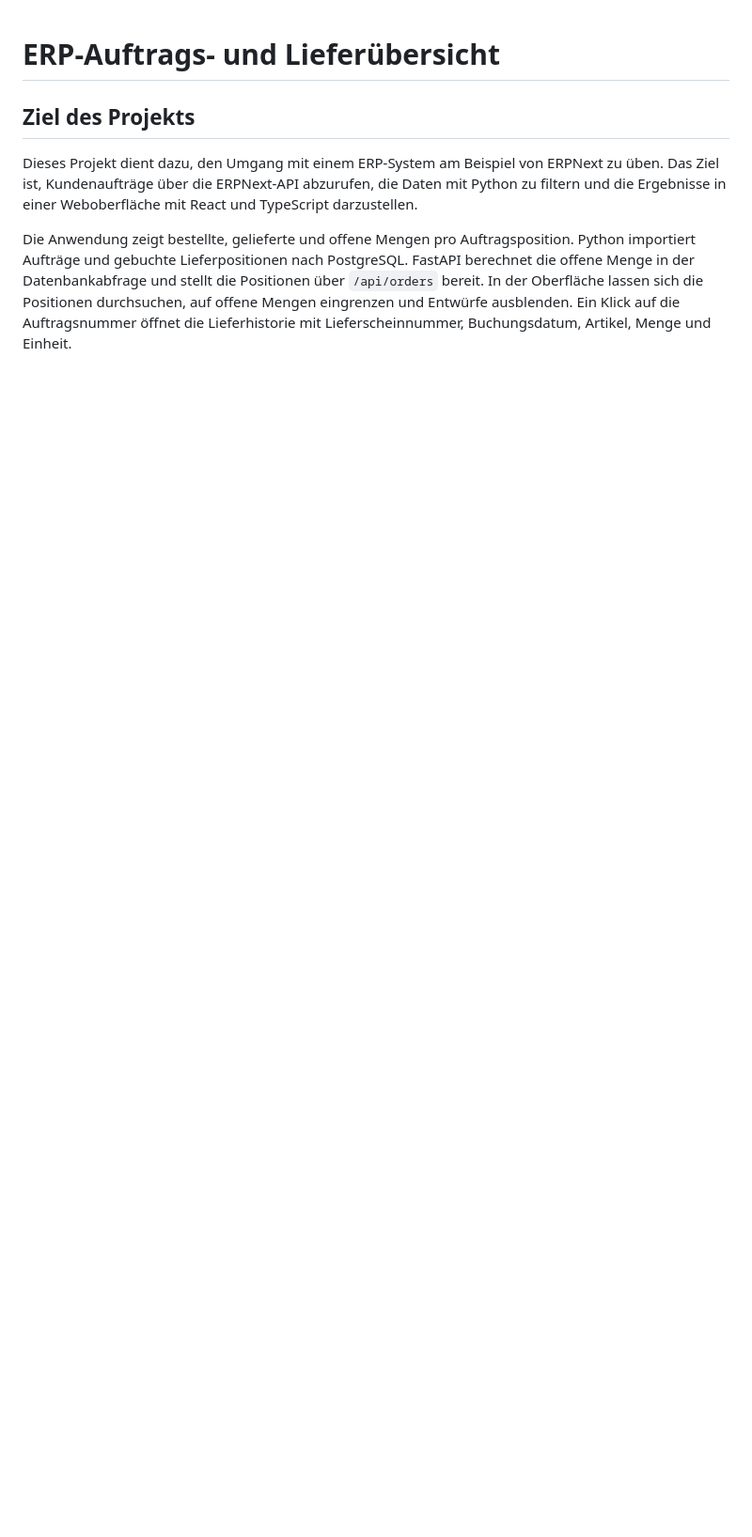
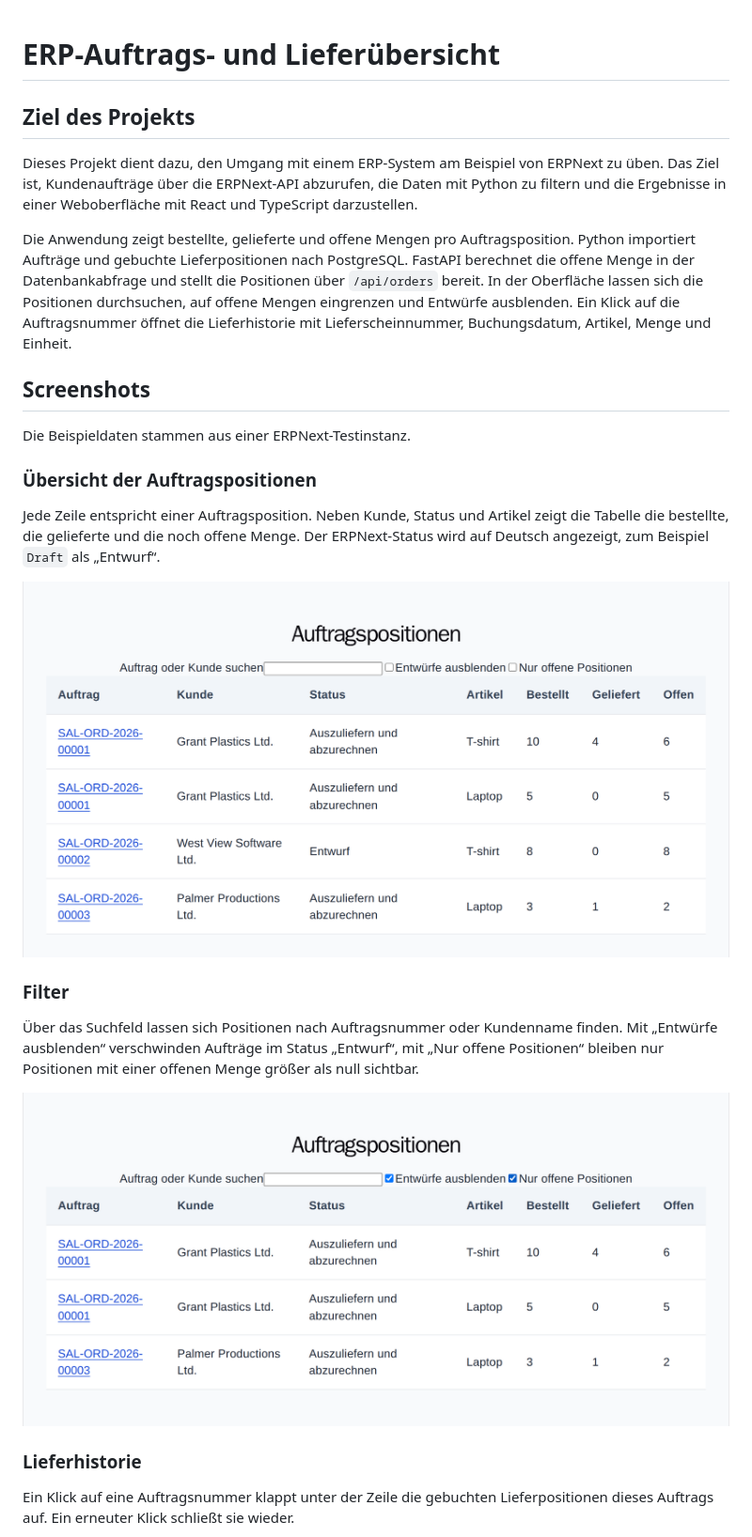
Before and after one commit to Ikayou/erp-order-shipment-tracker, a Markdown page: README.md, the part around one of its changes. Shown at 94% size. Rendered like a GitHub page; pictures changed too: docs/screenshots/auftragsuebersicht.png (added), docs/screenshots/filter.png (added); blank space fills up the shorter version.

Commit message:
ADD: README Screenshots.

```diff
--- a/README.md
+++ b/README.md
@@ -5,3 +5,31 @@
 Dieses Projekt dient dazu, den Umgang mit einem ERP-System am Beispiel von ERPNext zu üben. Das Ziel ist, Kundenaufträge über die ERPNext-API abzurufen, die Daten mit Python zu filtern und die Ergebnisse in einer Weboberfläche mit React und TypeScript darzustellen.
 
 Die Anwendung zeigt bestellte, gelieferte und offene Mengen pro Auftragsposition. Python importiert Aufträge und gebuchte Lieferpositionen nach PostgreSQL. FastAPI berechnet die offene Menge in der Datenbankabfrage und stellt die Positionen über `/api/orders` bereit. In der Oberfläche lassen sich die Positionen durchsuchen, auf offene Mengen eingrenzen und Entwürfe ausblenden. Ein Klick auf die Auftragsnummer öffnet die Lieferhistorie mit Lieferscheinnummer, Buchungsdatum, Artikel, Menge und Einheit.
+
+## Screenshots
+
+Die Beispieldaten stammen aus einer ERPNext-Testinstanz.
+
+### Übersicht der Auftragspositionen
+
+Jede Zeile entspricht einer Auftragsposition. Neben Kunde, Status und Artikel
+zeigt die Tabelle die bestellte, die gelieferte und die noch offene Menge.
+Der ERPNext-Status wird auf Deutsch angezeigt, zum Beispiel `Draft` als
+„Entwurf“.
+
+![Übersicht aller Auftragspositionen mit bestellter, gelieferter und offener Menge](docs/screenshots/auftragsuebersicht.png)
+
+### Filter
+
+Über das Suchfeld lassen sich Positionen nach Auftragsnummer oder Kundenname
+finden. Mit „Entwürfe ausblenden“ verschwinden Aufträge im Status „Entwurf“,
+mit „Nur offene Positionen“ bleiben nur Positionen mit einer offenen Menge
+größer als null sichtbar.
+
+![Auftragspositionen mit aktivierten Filtern „Entwürfe ausblenden“ und „Nur offene Positionen“](docs/screenshots/filter.png)
+
+### Lieferhistorie
+
+Ein Klick auf eine Auftragsnummer klappt unter der Zeile die gebuchten
+Lieferpositionen dieses Auftrags auf. Ein erneuter Klick schließt sie wieder.
+
```
Also changed, not shown: other parts of README.md (+1 -0 lines), docs/screenshots/lieferhistorie.png (added).
